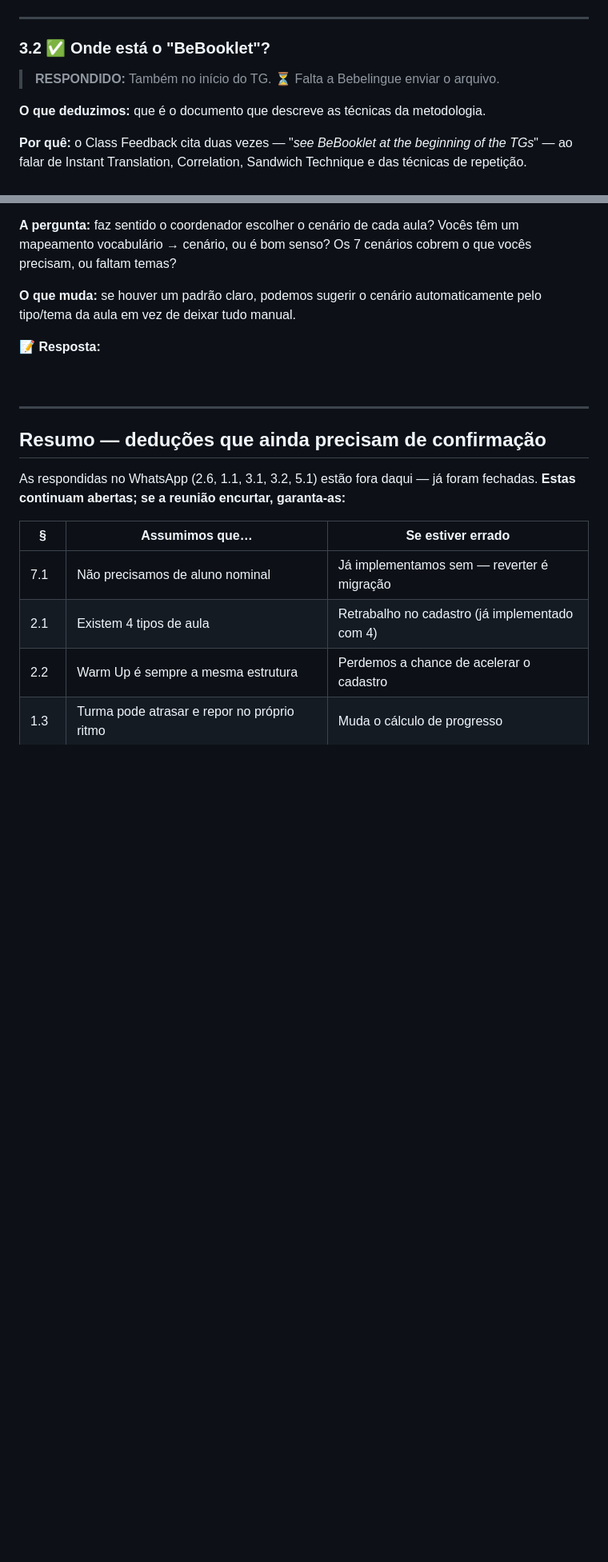
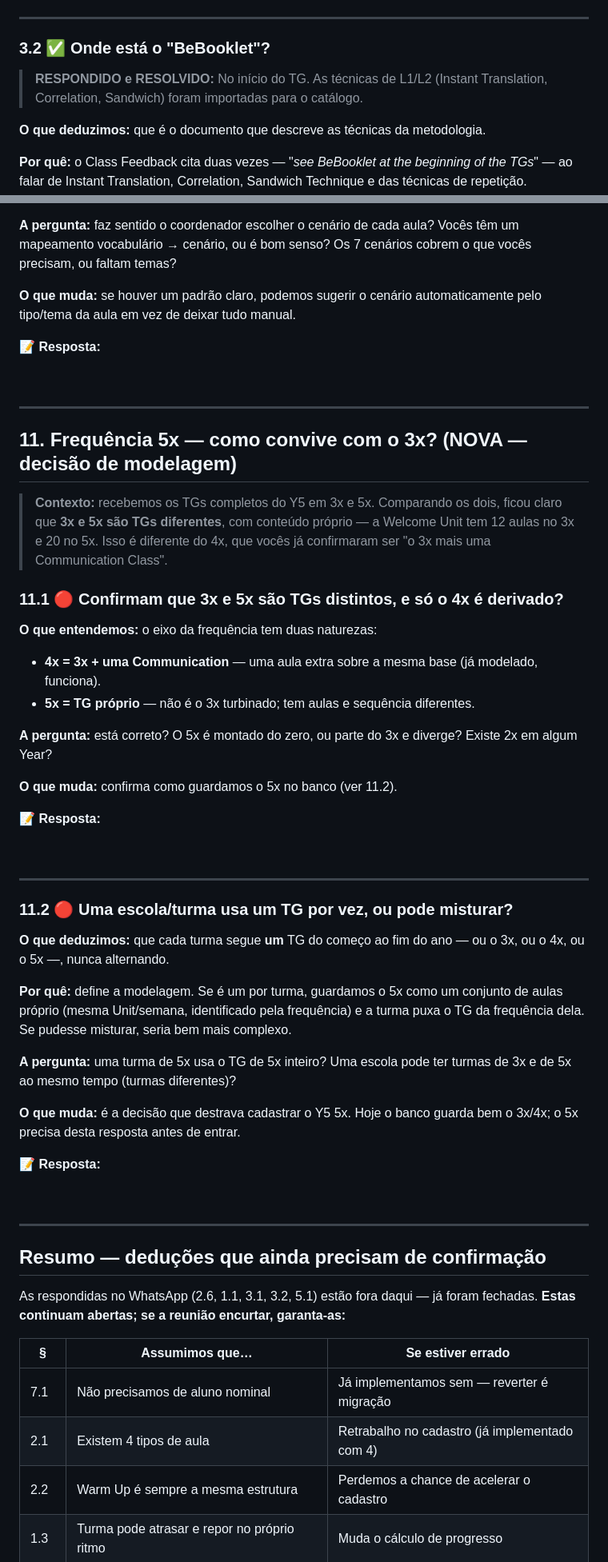
Before and after one commit to PauloHenriqueL/kevin, a Markdown page: docs/PERGUNTAS_REUNIAO_CLIENTE.md, 2 parts joined by grey strips. Shown at 80% size. Rendered like a GitHub page; blank space fills up the shorter version.

```diff
--- a/docs/PERGUNTAS_REUNIAO_CLIENTE.md
+++ b/docs/PERGUNTAS_REUNIAO_CLIENTE.md
@@ -293,7 +305,8 @@ e precisamos combinar quem e quando.
 
 ### 3.2 ✅ Onde está o "BeBooklet"?
 
-> **RESPONDIDO:** Também no início do TG. ⏳ Falta a Bebelingue enviar o arquivo.
+> **RESPONDIDO e RESOLVIDO:** No início do TG. As técnicas de L1/L2 (Instant
+> Translation, Correlation, Sandwich) foram importadas para o catálogo.
 
 **O que deduzimos:** que é o documento que descreve as técnicas da metodologia.
 
@@ -717,6 +730,52 @@ automaticamente pelo tipo/tema da aula em vez de deixar tudo manual.
 
 ---
 
+## 11. Frequência 5x — como convive com o 3x? (NOVA — decisão de modelagem)
+
+> **Contexto:** recebemos os TGs completos do Y5 em 3x e 5x. Comparando os dois,
+> ficou claro que **3x e 5x são TGs diferentes**, com conteúdo próprio — a
+> Welcome Unit tem 12 aulas no 3x e 20 no 5x. Isso é diferente do 4x, que vocês
+> já confirmaram ser "o 3x mais uma Communication Class".
+
+### 11.1 🔴 Confirmam que 3x e 5x são TGs distintos, e só o 4x é derivado?
+
+**O que entendemos:** o eixo da frequência tem duas naturezas:
+- **4x = 3x + uma Communication** — uma aula extra sobre a mesma base (já
+  modelado, funciona).
+- **5x = TG próprio** — não é o 3x turbinado; tem aulas e sequência diferentes.
+
+**A pergunta:** está correto? O 5x é montado do zero, ou parte do 3x e diverge?
+Existe 2x em algum Year?
+
+**O que muda:** confirma como guardamos o 5x no banco (ver 11.2).
+
+📝 **Resposta:**
+
+<br>
+
+---
+
+### 11.2 🔴 Uma escola/turma usa um TG por vez, ou pode misturar?
+
+**O que deduzimos:** que cada turma segue **um** TG do começo ao fim do ano — ou
+o 3x, ou o 4x, ou o 5x —, nunca alternando.
+
+**Por quê:** define a modelagem. Se é um por turma, guardamos o 5x como um
+conjunto de aulas próprio (mesma Unit/semana, identificado pela frequência) e a
+turma puxa o TG da frequência dela. Se pudesse misturar, seria bem mais complexo.
+
+**A pergunta:** uma turma de 5x usa o TG de 5x inteiro? Uma escola pode ter
+turmas de 3x e de 5x ao mesmo tempo (turmas diferentes)?
+
+**O que muda:** é a decisão que destrava cadastrar o Y5 5x. Hoje o banco guarda
+bem o 3x/4x; o 5x precisa desta resposta antes de entrar.
+
+📝 **Resposta:**
+
+<br>
+
+---
+
 ## Resumo — deduções que ainda precisam de confirmação
 
 As respondidas no WhatsApp (2.6, 1.1, 3.1, 3.2, 5.1) estão fora daqui — já foram
```
Also changed, not shown: other parts of docs/PERGUNTAS_REUNIAO_CLIENTE.md (+42 -24 lines), docs/ROTEIRO_APRESENTACAO.md (+61 -40 lines), docs/demandas.md (+5 -4 lines).
